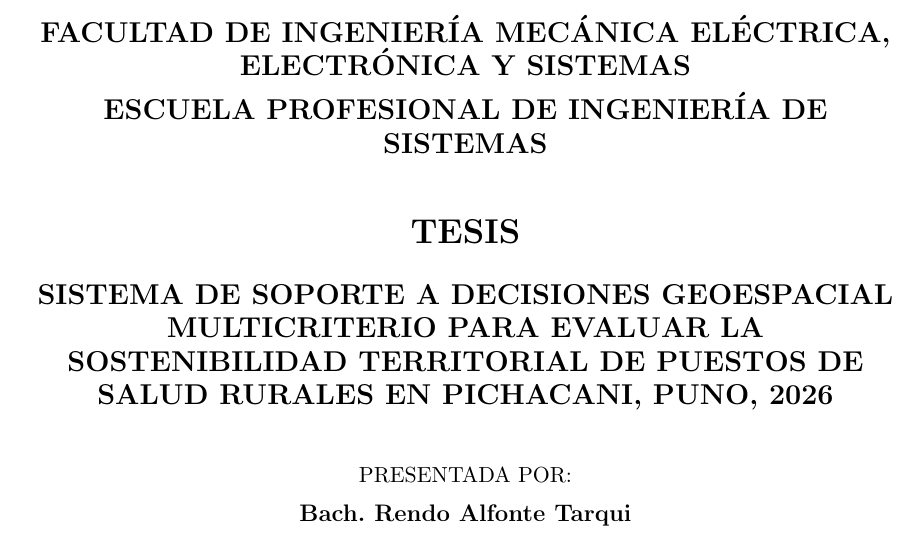
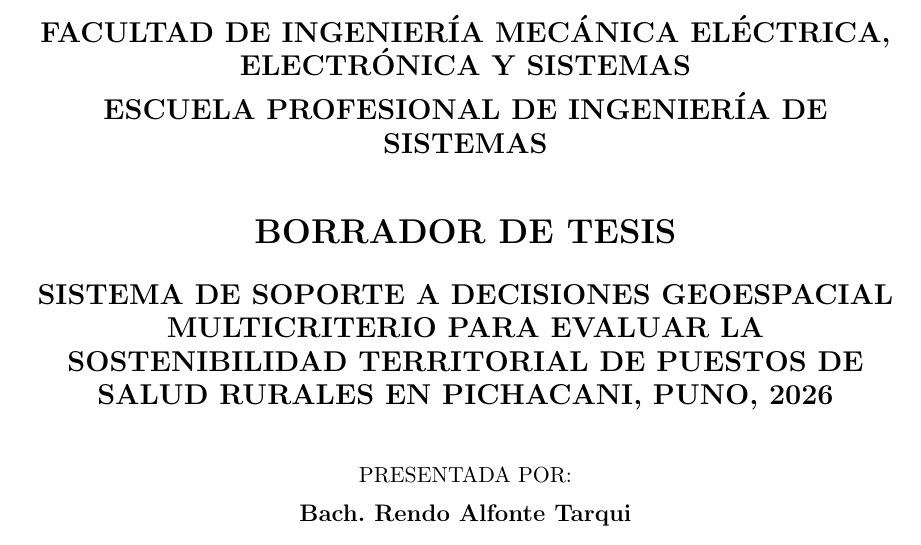
Before and after one commit to ForLess01/unap-tesis-pichacani-research, a LaTeX thesis (borrador_tesis.tex): part of page 2 of 25, cut so that both start at the same text. Compiled offline with pdfLaTeX.

Commit message:
fix: set cover page title to BORRADOR DE TESIS

```diff
--- a/borrador_tesis.tex
+++ b/borrador_tesis.tex
@@ -80,7 +80,7 @@
     {\bfseries\large FACULTAD DE INGENIERÍA MECÁNICA ELÉCTRICA, ELECTRÓNICA Y SISTEMAS}\\[0.2cm]
     {\bfseries\large ESCUELA PROFESIONAL DE INGENIERÍA DE SISTEMAS}\\[1.0cm]
 
-    {\bfseries\Large TESIS}\\[0.5cm]
+    {\bfseries\Large BORRADOR DE TESIS}\\[0.5cm]
 
     {\bfseries\large SISTEMA DE SOPORTE A DECISIONES GEOESPACIAL MULTICRITERIO PARA EVALUAR LA SOSTENIBILIDAD TERRITORIAL DE PUESTOS DE SALUD RURALES EN PICHACANI, PUNO, 2026}\\[0.8cm]
 
```
Also changed, not shown: borrador_tesis.pdf, borrador_tesis.tex (2 more changed lines).
